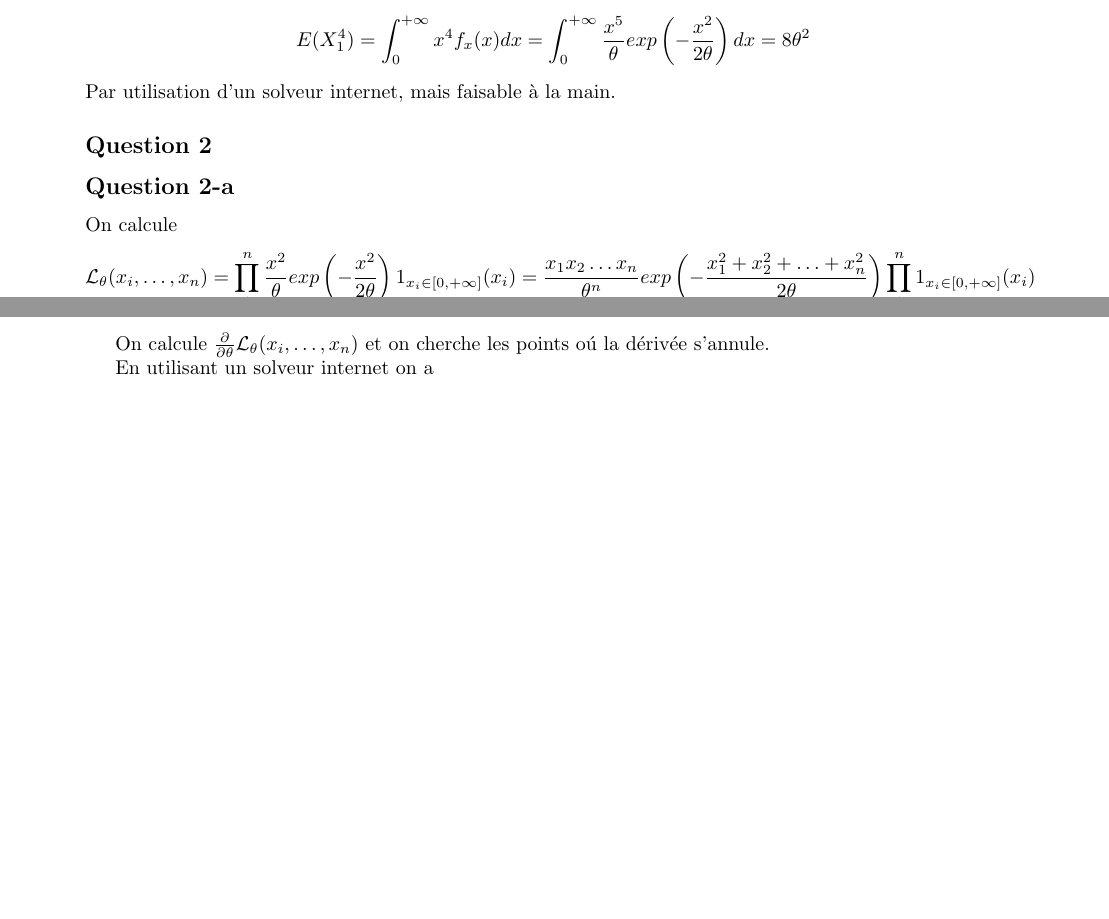
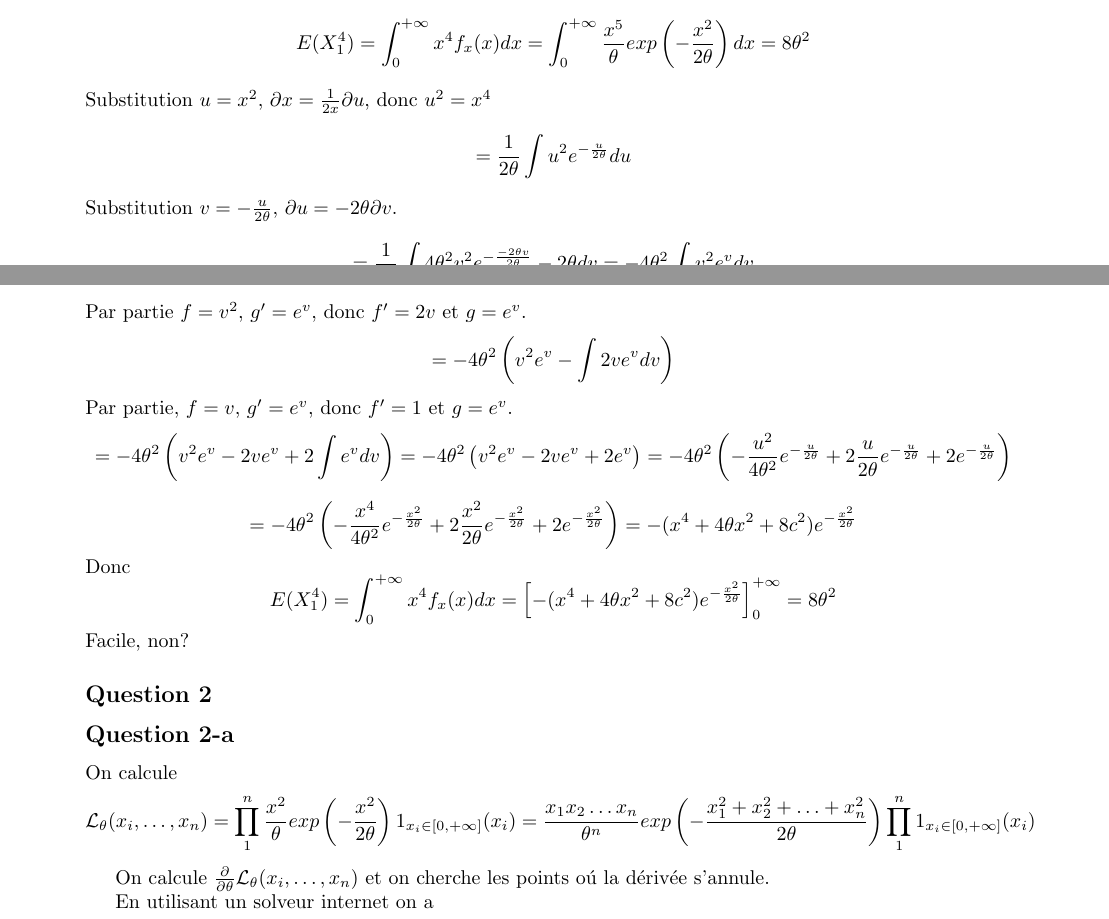
Before and after one commit to PAYRAULT/MPI, a LaTeX book (MEU359 - Stat/DM/DM1_2023.tex): two parts of pages 3 and 4 of 5, joined at a grey line, cut so that both start at the same text, the shorter picture padded with empty space. Compiled offline with pdfLaTeX.

Commit message:
Exercice 5 Q1 fini

```diff
--- a/MEU359 - Stat/DM/DM1_2023.tex
+++ b/MEU359 - Stat/DM/DM1_2023.tex
@@ -256,7 +256,35 @@ Calcul de $E(X_1^4)$.
 $$
 E(X_1^4) = \int_{0}^{+\infty} x^4 f_{x}(x) dx = \int_{0}^{+\infty} \frac{x^5}{\theta} exp \left( -\frac{x^2}{2\theta}\right) dx = 8\theta^2
 $$
-Par utilisation d'un solveur internet, mais faisable \`a la main.
+Substitution $u=x^2$, $\partial x = \frac{1}{2x}\partial u$, donc $u^2 = x^4$
+$$
+= \frac{1}{2\theta} \int u^2e^{-\frac{u}{2\theta}}  du
+$$
+Substitution $v = -\frac{u}{2\theta}$, $\partial u = -{2\theta} \partial v$.
+$$
+= \frac{1}{2\theta} \int 4\theta^2 v^2 e^{-\frac{-2\theta v}{2\theta}}  -{2\theta} dv = -4\theta^2 \int v^2 e^{v} dv
+$$
+Par partie $f=v^2$, $g'=e^v$, donc $f'=2v$ et $g=e^v$.
+$$
+= -4\theta^2 \left(v^2e^{v} - \int 2ve^v dv \right)
+$$
+Par partie, $f=v$, $g'=e^v$, donc $f'=1$ et $g=e^v$.
+$$
+= -4\theta^2 \left(v^2e^{v} - 2ve^v + 2\int e^v dv \right)
+= -4\theta^2 \left(v^2e^{v} - 2ve^v + 2e^v  \right)
+= -4\theta^2 \left(-\frac{u^2}{4\theta^2} e^{-\frac{u}{2\theta}} + 2 \frac{u}{2\theta} e^{-\frac{u}{2\theta}} + 2 e^{-\frac{u}{2\theta}} \right)
+$$
+
+$$
+= -4\theta^2 \left(-\frac{x^4}{4\theta^2} e^{-\frac{x^2}{2\theta}} + 2 \frac{x^2}{2\theta} e^{-\frac{x^2}{2\theta}} + 2 e^{-\frac{x^2}{2\theta}} \right) = -(x^4 + 4\theta x^2 +8c^2) e^{-\frac{x^2}{2\theta}}
+$$
+Donc
+$$
+E(X_1^4) = \int_{0}^{+\infty} x^4 f_{x}(x) dx = \left[ -(x^4 + 4\theta x^2 +8c^2) e^{-\frac{x^2}{2\theta}} \right]_{0}^{+\infty} = 8\theta^2
+$$
+Facile, non?
+
+
 
 \subsection*{Question 2}
 \subsection*{Question 2-a}
```
Also changed, not shown: MEU359 - Stat/DM/DM1_2023.pdf.
